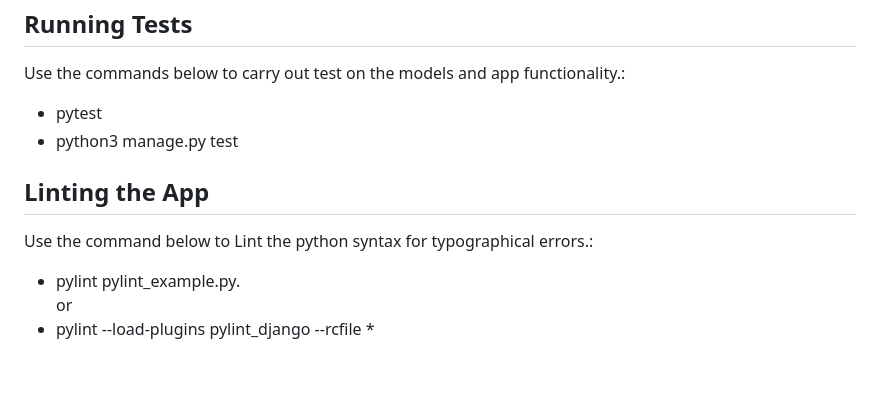
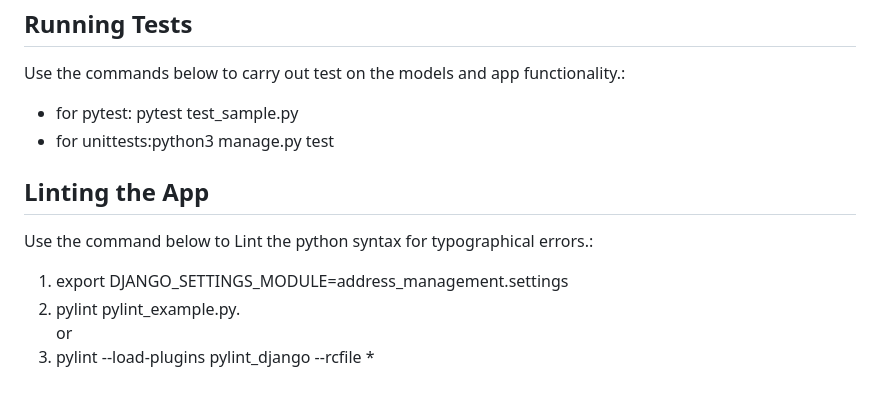
Before and after one commit to andrewindechemain/Address-Mgt-Tool, a Markdown page: README.md, the part around one of its changes. GitHub-like rendering.

```diff
--- a/README.md
+++ b/README.md
@@ -91,13 +91,14 @@
 <h2>Running Tests</h2>
 <p>Use the commands below to carry out test on the models and app functionality.:</p>
   <ul>
-  <li>pytest</li>
-  <li>python3 manage.py test</li>
+  <li>for pytest: pytest test_sample.py</li>
+  <li>for unittests:python3 manage.py test</li>
   </ul>
 <!-- Linting the Application -->
 <h2>Linting the App</h2>
 <p>Use the command below to Lint the python syntax for typographical errors.:</p>
-<ul>
+<ol>
+<li>export DJANGO_SETTINGS_MODULE=address_management.settings</li>
  <li>pylint pylint_example.py.</li>
           or
   <li>pylint --load-plugins pylint_django --rcfile *</li>
```
Also changed, not shown: other parts of README.md (+1 -1 lines).
